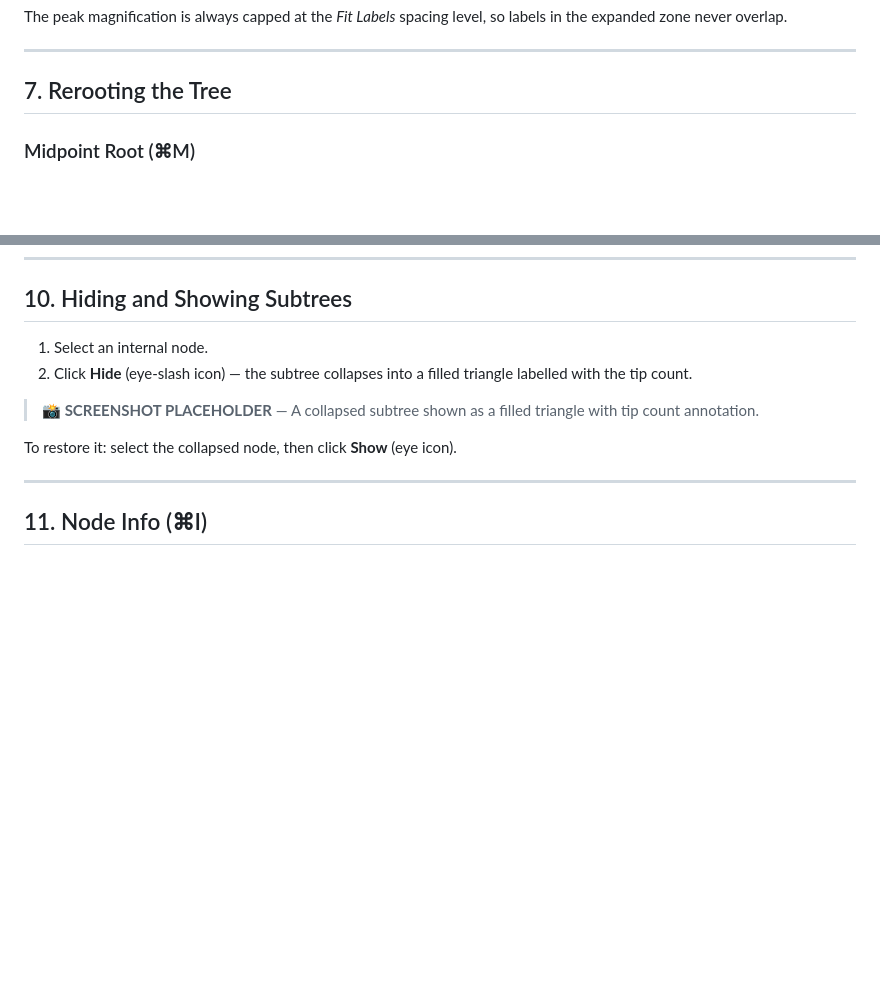
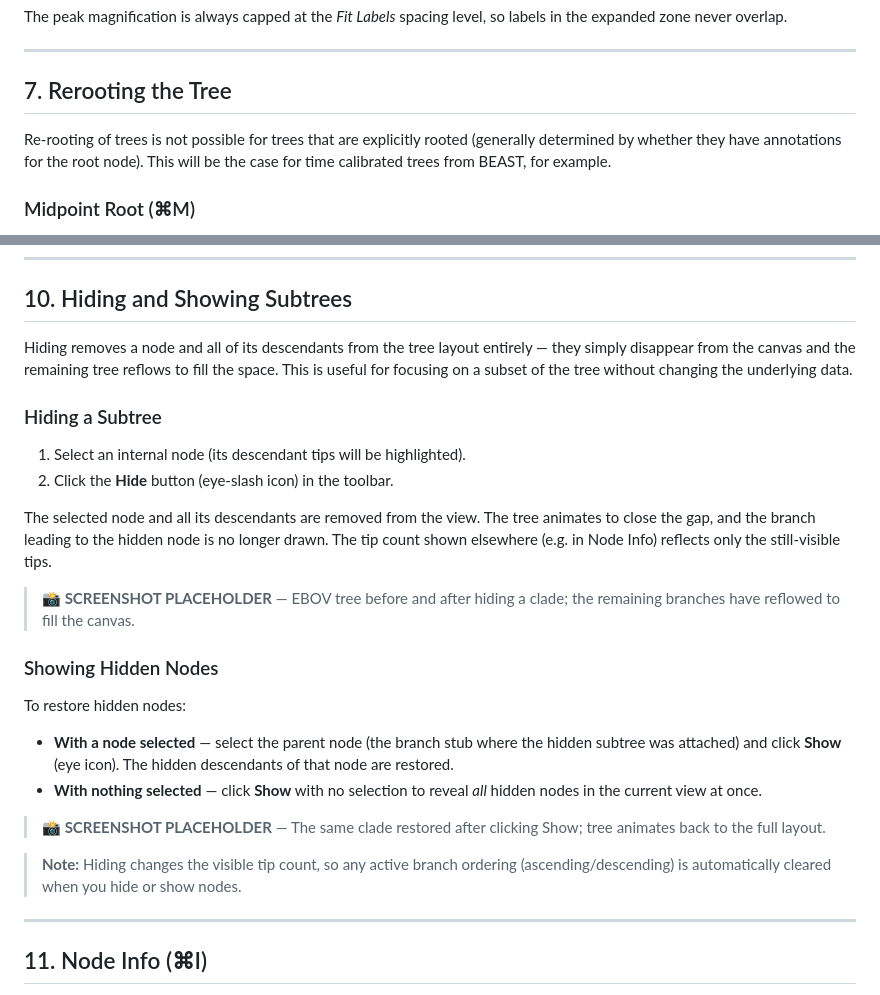
Before and after one commit to artic-network/peartree, a Markdown page: doc/tutorial.md, 2 parts joined by grey strips. Rendered like a GitHub page; blank space fills up the shorter version.

Commit message:
updating tutorial

```diff
--- a/doc/tutorial.md
+++ b/doc/tutorial.md
@@ -131,6 +131,8 @@ The peak magnification is always capped at the *Fit Labels* spacing level, so la
 
 ## 7. Rerooting the Tree
 
+Re-rooting of trees is not possible for trees that are explicitly rooted (generally determined by whether they have annotations for the root node). This will be the case for time calibrated trees from BEAST, for example.
+
 ### Midpoint Root (⌘M)
 
 Press **⌘M** (or click **Midpoint** in the toolbar) to automatically root the tree at the midpoint of its longest path. This is a common starting point for exploratory analysis.
@@ -182,12 +184,27 @@ Select an internal node, then use the **Rotate** buttons:
 
 ## 10. Hiding and Showing Subtrees
 
-1. Select an internal node.
-2. Click **Hide** (eye-slash icon) — the subtree collapses into a filled triangle labelled with the tip count.
+Hiding removes a node and all of its descendants from the tree layout entirely — they simply disappear from the canvas and the remaining tree reflows to fill the space. This is useful for focusing on a subset of the tree without changing the underlying data.
 
-> **📸 SCREENSHOT PLACEHOLDER** — A collapsed subtree shown as a filled triangle with tip count annotation.
+### Hiding a Subtree
 
-To restore it: select the collapsed node, then click **Show** (eye icon).
+1. Select an internal node (its descendant tips will be highlighted).
+2. Click the **Hide** button (eye-slash icon) in the toolbar.
+
+The selected node and all its descendants are removed from the view. The tree animates to close the gap, and the branch leading to the hidden node is no longer drawn. The tip count shown elsewhere (e.g. in Node Info) reflects only the still-visible tips.
+
+> **📸 SCREENSHOT PLACEHOLDER** — EBOV tree before and after hiding a clade; the remaining branches have reflowed to fill the canvas.
+
+### Showing Hidden Nodes
+
+To restore hidden nodes:
+
+- **With a node selected** — select the parent node (the branch stub where the hidden subtree was attached) and click **Show** (eye icon). The hidden descendants of that node are restored.
+- **With nothing selected** — click **Show** with no selection to reveal *all* hidden nodes in the current view at once.
+
+> **📸 SCREENSHOT PLACEHOLDER** — The same clade restored after clicking Show; tree animates back to the full layout.
+
+> **Note:** Hiding changes the visible tip count, so any active branch ordering (ascending/descending) is automatically cleared when you hide or show nodes.
 
 ---
 
```
